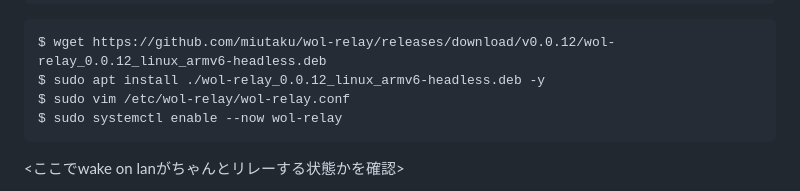
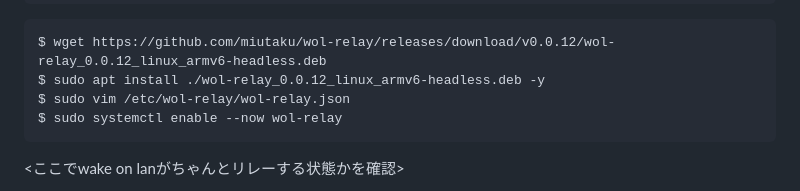
Before and after one commit to miutaku/wol-relay, a Markdown page: doc/rpi-setup.md, the part around the change. Drawn GitHub-style.

Commit message:
docs: wol-relayの設定ファイル名を修正

````diff
--- a/doc/rpi-setup.md
+++ b/doc/rpi-setup.md
@@ -19,7 +19,7 @@ $ sudo tailscale up
 ```shell
 $ wget https://github.com/miutaku/wol-relay/releases/download/v0.0.12/wol-relay_0.0.12_linux_armv6-headless.deb
 $ sudo apt install ./wol-relay_0.0.12_linux_armv6-headless.deb -y
-$ sudo vim /etc/wol-relay/wol-relay.conf
+$ sudo vim /etc/wol-relay/wol-relay.json
 $ sudo systemctl enable --now wol-relay
 ```
 
````
